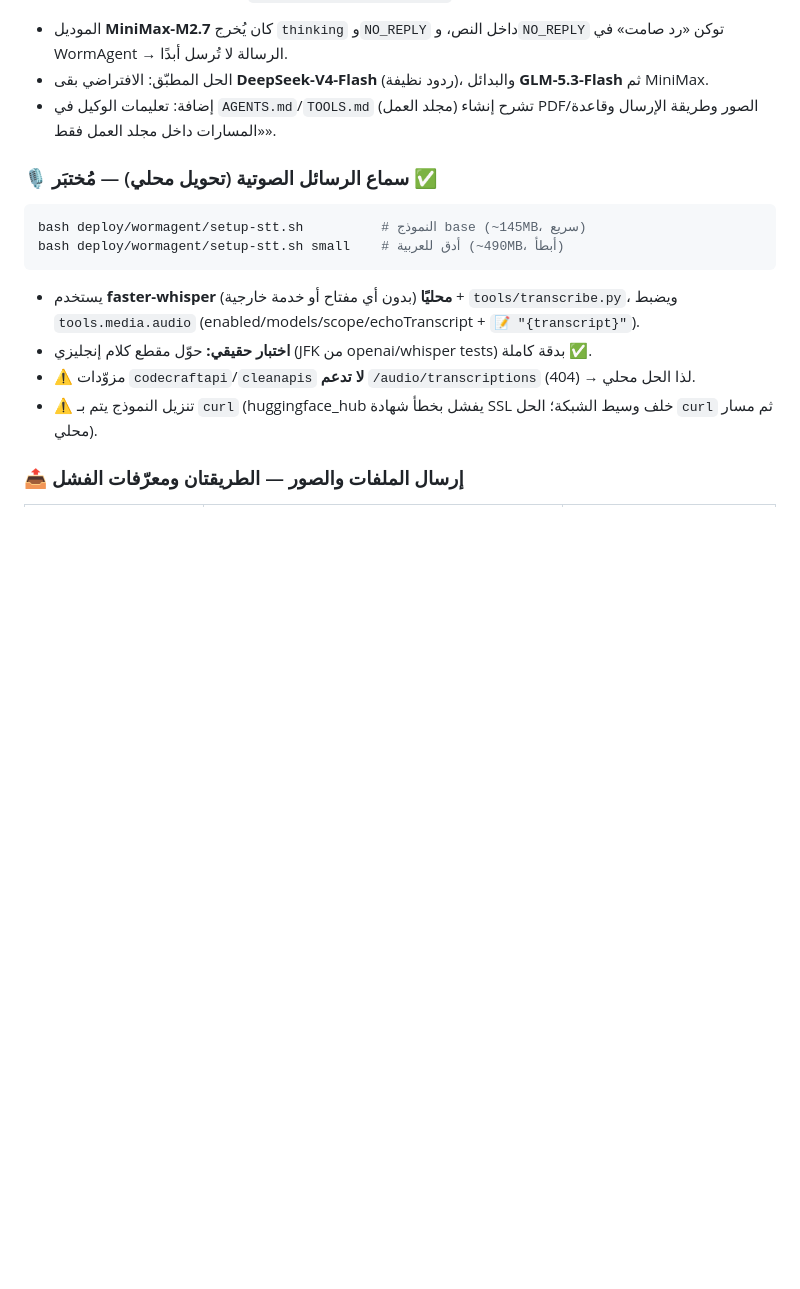
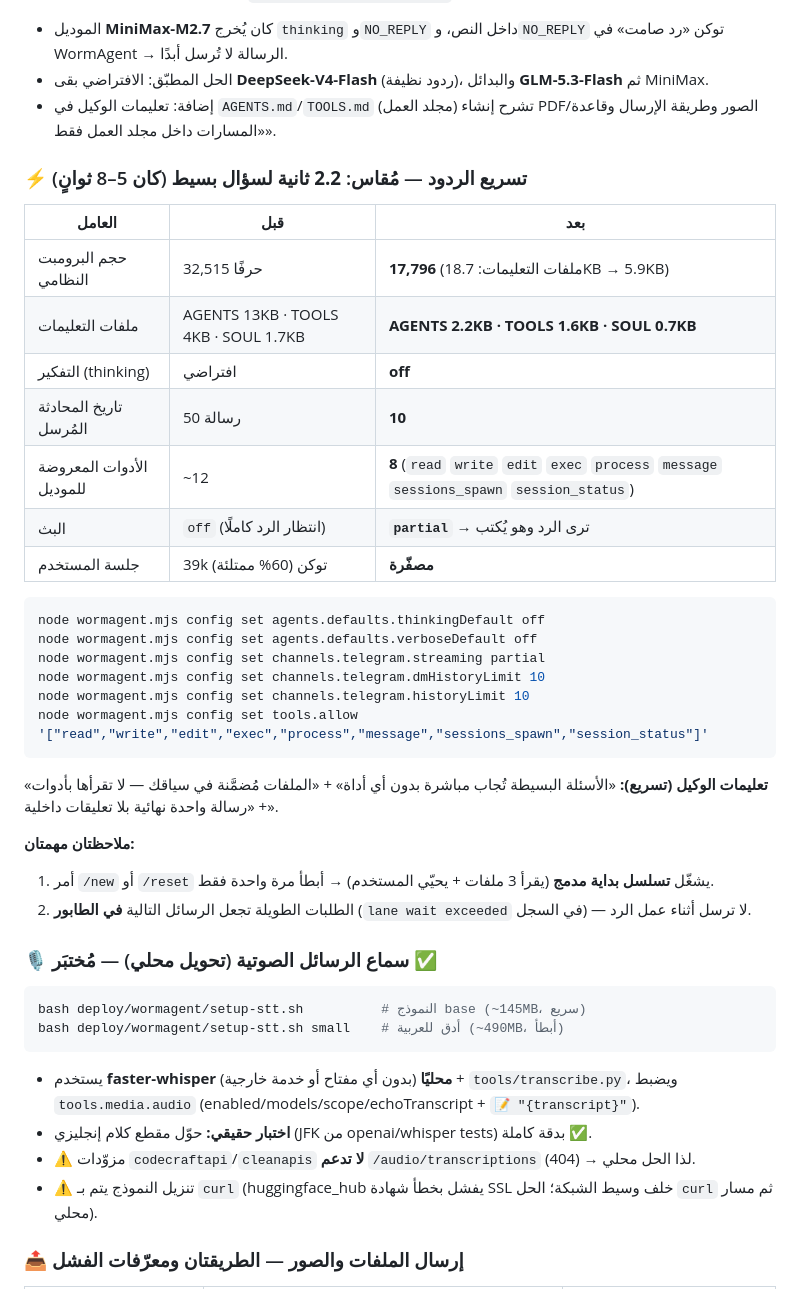
Before and after one commit to 123amramr123amr-svg/Manus-ai-apk-and-web, a Markdown page: deploy/wormagent/README.md, the part around the change. Drawn GitHub-style; blank space fills up the shorter version.

Commit message:
perf(wormagent): 2.5x faster replies - trimmed prompt (32KB->17KB), thinking off, history 10, lean tools, live streaming

````diff
--- a/deploy/wormagent/README.md
+++ b/deploy/wormagent/README.md
@@ -296,6 +296,34 @@ python3 tools/make_pdf.py out/report.pdf out/report.txt --title 'تقرير مخ
 * إضافة: تعليمات الوكيل في `AGENTS.md`/`TOOLS.md` (مجلد العمل) تشرح إنشاء PDF/الصور وطريقة الإرسال
   وقاعدة «المسارات داخل مجلد العمل فقط».
 
+### ⚡ تسريع الردود — مُقاس: **2.2 ثانية** لسؤال بسيط (كان 5–8 ثوانٍ)
+
+| العامل | قبل | بعد |
+| --- | --- | --- |
+| حجم البرومبت النظامي | 32,515 حرفًا | **17,796** (ملفات التعليمات: 18.7KB → 5.9KB) |
+| ملفات التعليمات | AGENTS 13KB · TOOLS 4KB · SOUL 1.7KB | **AGENTS 2.2KB · TOOLS 1.6KB · SOUL 0.7KB** |
+| التفكير (thinking) | افتراضي | **off** |
+| تاريخ المحادثة المُرسل | 50 رسالة | **10** |
+| الأدوات المعروضة للموديل | ~12 | **8** (`read` `write` `edit` `exec` `process` `message` `sessions_spawn` `session_status`) |
+| البث | `off` (انتظار الرد كاملًا) | **`partial`** → ترى الرد وهو يُكتب |
+| جلسة المستخدم | 39k توكن (60% ممتلئة) | **مصفّرة** |
+
+```bash
+node wormagent.mjs config set agents.defaults.thinkingDefault off
+node wormagent.mjs config set agents.defaults.verboseDefault off
+node wormagent.mjs config set channels.telegram.streaming partial
+node wormagent.mjs config set channels.telegram.dmHistoryLimit 10
+node wormagent.mjs config set channels.telegram.historyLimit 10
+node wormagent.mjs config set tools.allow '["read","write","edit","exec","process","message","sessions_spawn","session_status"]'
+```
+
+**تعليمات الوكيل (تسريع):** «الأسئلة البسيطة تُجاب مباشرة بدون أي أداة» + «الملفات مُضمَّنة في سياقك —
+لا تقرأها بأدوات» + «رسالة واحدة نهائية بلا تعليقات داخلية».
+
+**ملاحظتان مهمتان:**
+1. أمر `/new` أو `/reset` يشغّل **تسلسل بداية مدمج** (يقرأ 3 ملفات + يحيّي المستخدم) → أبطأ مرة واحدة فقط.
+2. الطلبات الطويلة تجعل الرسائل التالية **في الطابور** (`lane wait exceeded` في السجل) — لا ترسل أثناء عمل الرد.
+
 ### 🎙️ سماع الرسائل الصوتية (تحويل محلي) — مُختبَر ✅
 
 ```bash
````
